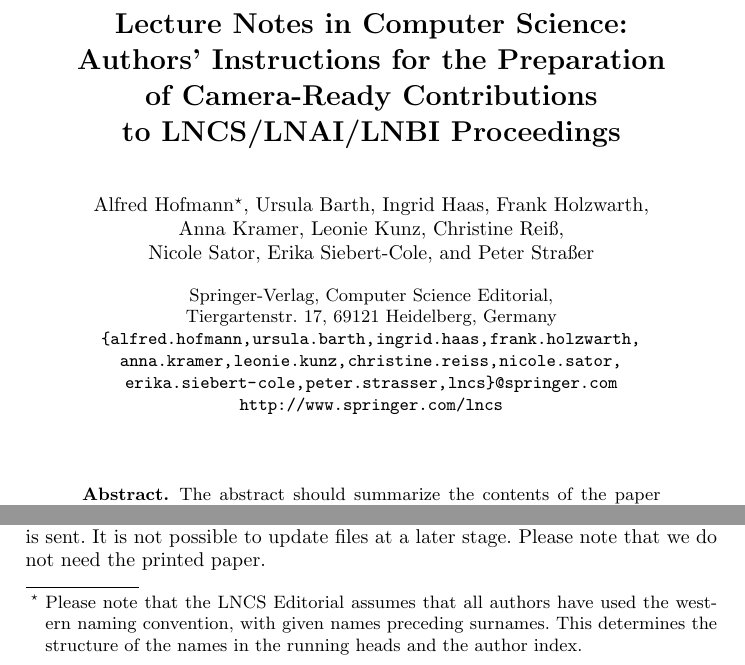
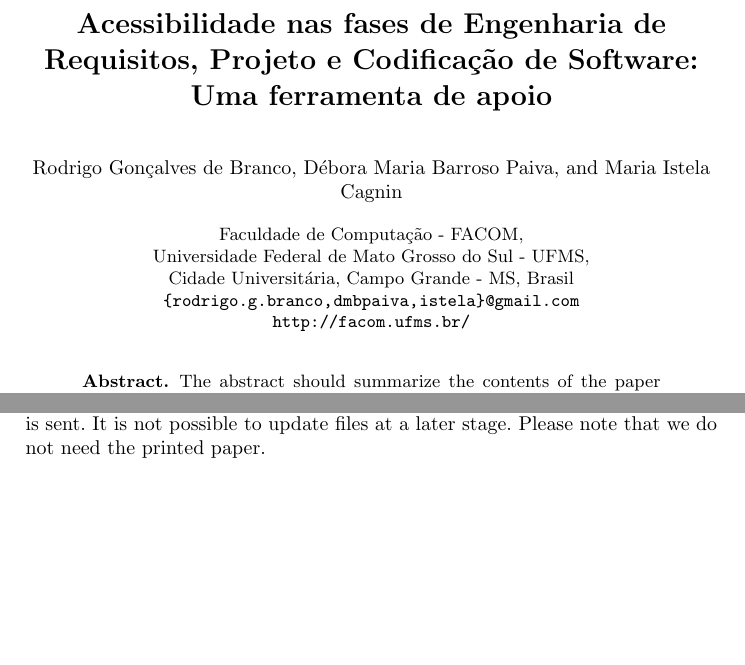
Before and after one commit to rodrigogbranco/iccsa-2014-paper, a LaTeX paper (paper.tex): two parts of page 1 of 8 before the commit and two parts of page 1 of 7 after it, joined at a grey line, cut at the place of the change, the shorter picture padded with empty space. Compiled offline with pdfLaTeX.

Commit message:
Primeiras alterações feitas nos autores e título

```diff
--- a/paper.tex
+++ b/paper.tex
@@ -21,11 +21,10 @@
 \usepackage{amssymb}
 \setcounter{tocdepth}{3}
 \usepackage{graphicx}
+\usepackage[utf8]{inputenc}
 
 \usepackage{url}
-\urldef{\mailsa}\path|{alfred.hofmann, ursula.barth, ingrid.haas, frank.holzwarth,|
-\urldef{\mailsb}\path|anna.kramer, leonie.kunz, christine.reiss, nicole.sator,|
-\urldef{\mailsc}\path|erika.siebert-cole, peter.strasser, lncs}@springer.com|
+\urldef{\mailsa}\path|{rodrigo.g.branco,dmbpaiva,istela}@gmail.com|
 \newcommand{\keywords}[1]{\par\addvspace\baselineskip
 \noindent\keywordname\enspace\ignorespaces#1}
 
@@ -36,12 +35,12 @@
 \mainmatter  % start of an individual contribution
 
 % first the title is needed
-\title{Lecture Notes in Computer Science:\\Authors' Instructions
-for the Preparation\\of Camera-Ready
-Contributions\\to LNCS/LNAI/LNBI Proceedings}
+\title{Acessibilidade nas fases de Engenharia de Requisitos, Projeto e Codificação de Software: Uma ferramenta de apoio}
 
 % a short form should be given in case it is too long for the running head
-\titlerunning{Lecture Notes in Computer Science: Authors' Instructions}
+
+%VERIFICAR
+\titlerunning{AccTrace}
 
 % the name(s) of the author(s) follow(s) next
 %
@@ -49,25 +48,23 @@
 % their surnames. This ensures that the names appear correctly in
 % the running heads and the author index.
 %
-\author{Alfred Hofmann%
-\thanks{Please note that the LNCS Editorial assumes that all authors have used
-the western naming convention, with given names preceding surnames. This determines
-the structure of the names in the running heads and the author index.}%
-\and Ursula Barth\and Ingrid Haas\and Frank Holzwarth\and\\
-Anna Kramer\and Leonie Kunz\and Christine Rei\ss\and\\
-Nicole Sator\and Erika Siebert-Cole\and Peter Stra\ss er}
-%
-\authorrunning{Lecture Notes in Computer Science: Authors' Instructions}
+\author{Rodrigo Gonçalves de Branco%
+%\thanks{Please note that the LNCS Editorial assumes that all authors have used
+%the western naming convention, with given names preceding surnames. This determines
+%the structure of the names in the running heads and the author index.}%
+\and Débora Maria Barroso Paiva\and Maria Istela Cagnin}
+
+%VERIFICAR
+\authorrunning{AccTrace}
 % (feature abused for this document to repeat the title also on left hand pages)
 
 % the affiliations are given next; don't give your e-mail address
 % unless you accept that it will be published
-\institute{Springer-Verlag, Computer Science Editorial,\\
-Tiergartenstr. 17, 69121 Heidelberg, Germany\\
+\institute{Faculdade de Computação - FACOM, \\
+Universidade Federal de Mato Grosso do Sul - UFMS,\\
+Cidade Universitária, Campo Grande - MS, Brasil\\
 \mailsa\\
-\mailsb\\
-\mailsc\\
-\url{http://www.springer.com/lncs}}
+\url{http://facom.ufms.br/}}
 
 %
 % NB: a more complex sample for affiliations and the mapping to the
```
